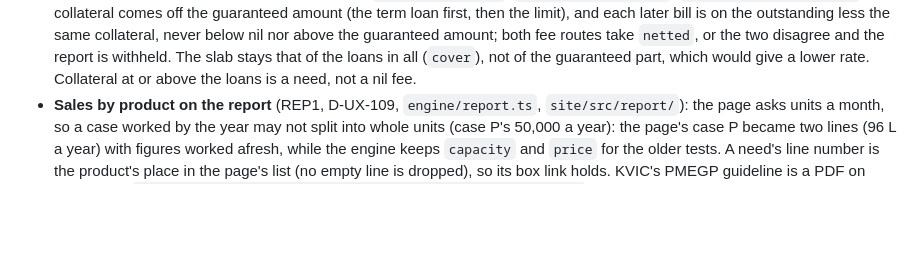
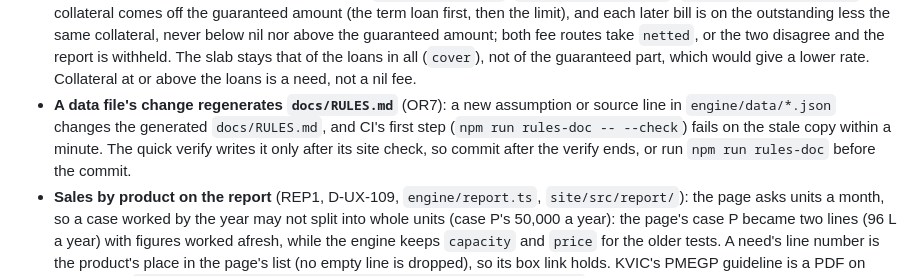
Before and after one commit to rsplenum/Finance_tools, a Markdown page: docs/GOTCHAS.md, the part around the change. GitHub-like rendering; blank space fills up the shorter version.

```diff
--- a/docs/GOTCHAS.md
+++ b/docs/GOTCHAS.md
@@ -102,6 +102,7 @@ Traps met in earlier sessions, moved out of `docs/HANDOFF.md` on 04-10-2026 so t
 - **Search demand and model profiles** (SEO1, 20-10-2026, D-BIZ-08; `docs/SEO-PLAN.md`, `docs/seo/`): Keyword Planner without ad spend gives bands (50, 500, 5,000, 50,000 stand for 10–100 up to 10K–100K) and folds close variants into one figure, so terms with the same band and bids are one search: never add them. Its CSV comes as UTF-16; `iconv -f UTF-16 -t UTF-8` before grep. India's autocomplete answers a script at `suggestqueries.google.com/complete/search?client=firefox&gl=in&hl=en&q=` (node's `fetch` needs `--use-env-proxy`; decode as latin1). KVIC's model-project links on kvic.gov.in now 404, kviconline.gov.in and nabard.org do not answer this cloud, and myscheme's scheme pages are a script shell ("Something went wrong") without a browser: model profiles come from the owner's downloads.
 - **The guarantee fee** (SCH1, D-DATA-24, `engine/guarantee.ts`, `engine/report-check.ts`): CGTMSE's fee for a year after the first twelve months is on the outstanding at the 31 December before that year (billed in the February before), so the months after the first anniversary take the December before their year, or the amount guaranteed when that December is before the draw; CGFMU's later years take the 1 April opening. The fee's years run from the first draw, before the profit and loss's first year: what falls before the first sales goes into the cost of the project with the interest then. The margin for working capital is the gap less the limit, so a hand working that changes the limit reworks the margin too (met in SCH1's case M).
 - **CGTMSE beside collateral** (OR7, D-DATA-30, `engine/report.ts`, `engine/guarantee.ts`, `engine/report-check.ts`): the collateral comes off the guaranteed amount (the term loan first, then the limit), and each later bill is on the outstanding less the same collateral, never below nil nor above the guaranteed amount; both fee routes take `netted`, or the two disagree and the report is withheld. The slab stays that of the loans in all (`cover`), not of the guaranteed part, which would give a lower rate. Collateral at or above the loans is a need, not a nil fee.
+- **A data file's change regenerates `docs/RULES.md`** (OR7): a new assumption or source line in `engine/data/*.json` changes the generated `docs/RULES.md`, and CI's first step (`npm run rules-doc -- --check`) fails on the stale copy within a minute. The quick verify writes it only after its site check, so commit after the verify ends, or run `npm run rules-doc` before the commit.
 - **Sales by product on the report** (REP1, D-UX-109, `engine/report.ts`, `site/src/report/`): the page asks units a month, so a case worked by the year may not split into whole units (case P's 50,000 a year): the page's case P became two lines (96 L a year) with figures worked afresh, while the engine keeps `capacity` and `price` for the older tests. A need's line number is the product's place in the page's list (no empty line is dropped), so its box link holds. KVIC's PMEGP guideline is a PDF on kvic.gov.in (`/kvicres/update/pmegp/PMEGP_Guidelines_Certified_2022.pdf`); kviconline.gov.in and msme.gov.in's script shell do not give it.
 - **Simple and expert modes on the report** (REP3, D-UX-113, `site/src/report/model.ts`): a state with no `mode` is expert, so old tests and saved states keep their meaning; the page itself starts in simple mode. Expert fields stay the one source: simple mode works its answers and assumptions into them in `inputOf`, and `withMode` writes them back on a switch only beside the answer each goes with (a near-blank page switched to expert still asks the repayment). A test or check that types expert ids must first check `#fld-mode-expert`; More options is gone from this page. A plan write in simple mode goes to `fld-fixedMonth` and `fld-years`, and `same()` allows under Rs. 1 of their rounding. A date in simple mode is relative to this month: a check sells "three months after this month", and a unit test fixes the clock (`vi.setSystemTime`).
 - **Name and trademark checks** (NAME1, D-BIZ-12): a .com's registration is read at `https://rdap.verisign.com/com/v1/domain/<name>.com` (404 free, 200 taken); USPTO answers a POST of an Elasticsearch query at `https://tmsearch.uspto.gov/prod-stage-v1-0-0/tmsearch` (fields `wordmark`, `alive`, `internationalClass` as "IC 009"; filter the classes with `query_string` `internationalClass:("IC 009" OR "IC 036")`: a `terms` filter matches nothing and a `match` matches every class, NAME2); WIPO's Global Brand Database puts every visitor through an ALTCHA bot check (never get round it), EUIPO's eSearch and TMview give an empty reply and `api.tmdn.org` is refused, IP India's search fails its certificate: those go to the owner as links. Nearly every short coined .com is taken (40 of 42 on the first try), so try rarer forms in batches.
```
Also changed, not shown: docs/RULES.md (+2 -1 lines).
